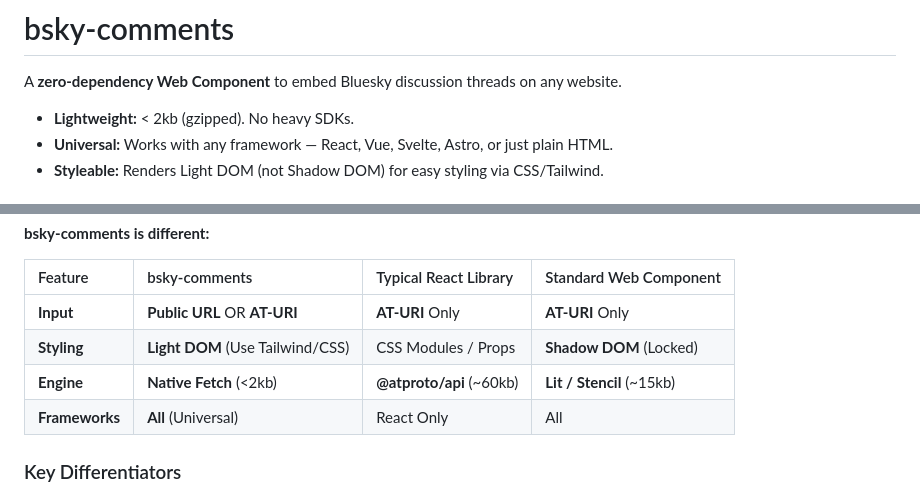
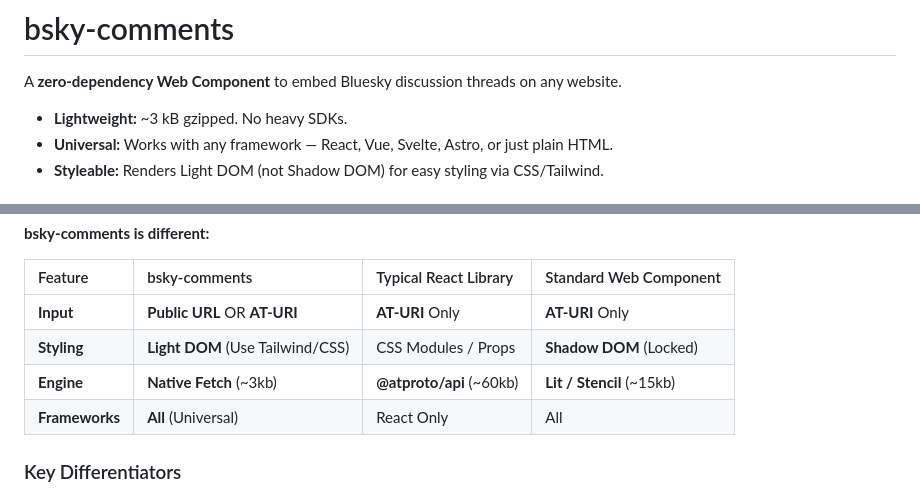
Before and after one commit to abhijeetsanghvi-art/bsky-comments, a Markdown page: README.md, 2 parts joined by grey strips. Drawn GitHub-style.

Commit message:
fix: correct gzipped size in README

```diff
--- a/README.md
+++ b/README.md
@@ -2,7 +2,7 @@
 
 A **zero-dependency Web Component** to embed Bluesky discussion threads on any website.
 
-- **Lightweight:** < 2kb (gzipped). No heavy SDKs.
+- **Lightweight:** ~3 kB gzipped. No heavy SDKs.
 - **Universal:** Works with any framework — React, Vue, Svelte, Astro, or just plain HTML.
 - **Styleable:** Renders Light DOM (not Shadow DOM) for easy styling via CSS/Tailwind.
 
@@ -16,7 +16,7 @@ Most Bluesky embed libraries fall into two categories: **React Wrappers** (which
 | :------ | :------------ | :-------------------- | :--------------------- |
 | **Input** | **Public URL** OR **AT-URI** | **AT-URI** Only | **AT-URI** Only |
 | **Styling** | **Light DOM** (Use Tailwind/CSS) | CSS Modules / Props | **Shadow DOM** (Locked) |
-| **Engine** | **Native Fetch** (<2kb) | **@atproto/api** (~60kb) | **Lit / Stencil** (~15kb) |
+| **Engine** | **Native Fetch** (~3kb) | **@atproto/api** (~60kb) | **Lit / Stencil** (~15kb) |
 | **Frameworks** | **All** (Universal) | React Only | All |
 
 ### Key Differentiators
```
